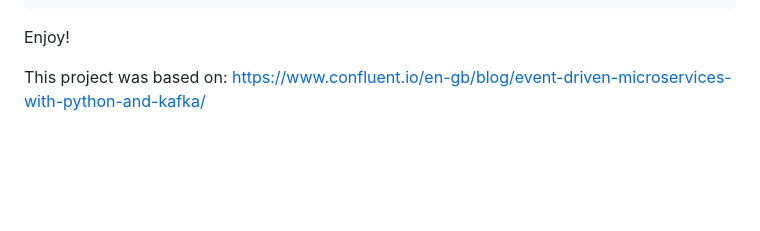
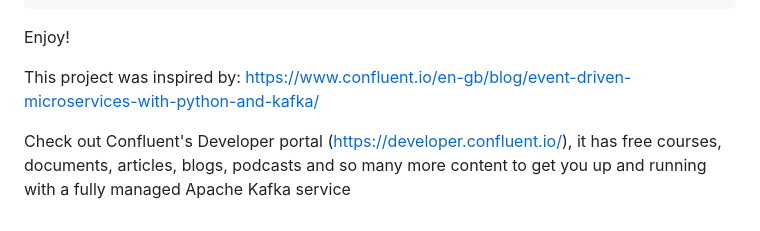
Before and after one commit to ifnesi/python-kafka-microservices, a Markdown page: README.md, the part around the change. Drawn GitHub-style; blank space fills up the shorter version.

Commit message:
Added reference to the developer portal

```diff
--- a/README.md
+++ b/README.md
@@ -188,4 +188,6 @@ One very important element of any Kafka consumer is by handling OS signals to be
 
 Enjoy!
 
-This project was based on: https://www.confluent.io/en-gb/blog/event-driven-microservices-with-python-and-kafka/
+This project was inspired by: https://www.confluent.io/en-gb/blog/event-driven-microservices-with-python-and-kafka/
+
+Check out Confluent's Developer portal (https://developer.confluent.io/), it has free courses, documents, articles, blogs, podcasts and so many more content to get you up and running with a fully managed Apache Kafka service
```
